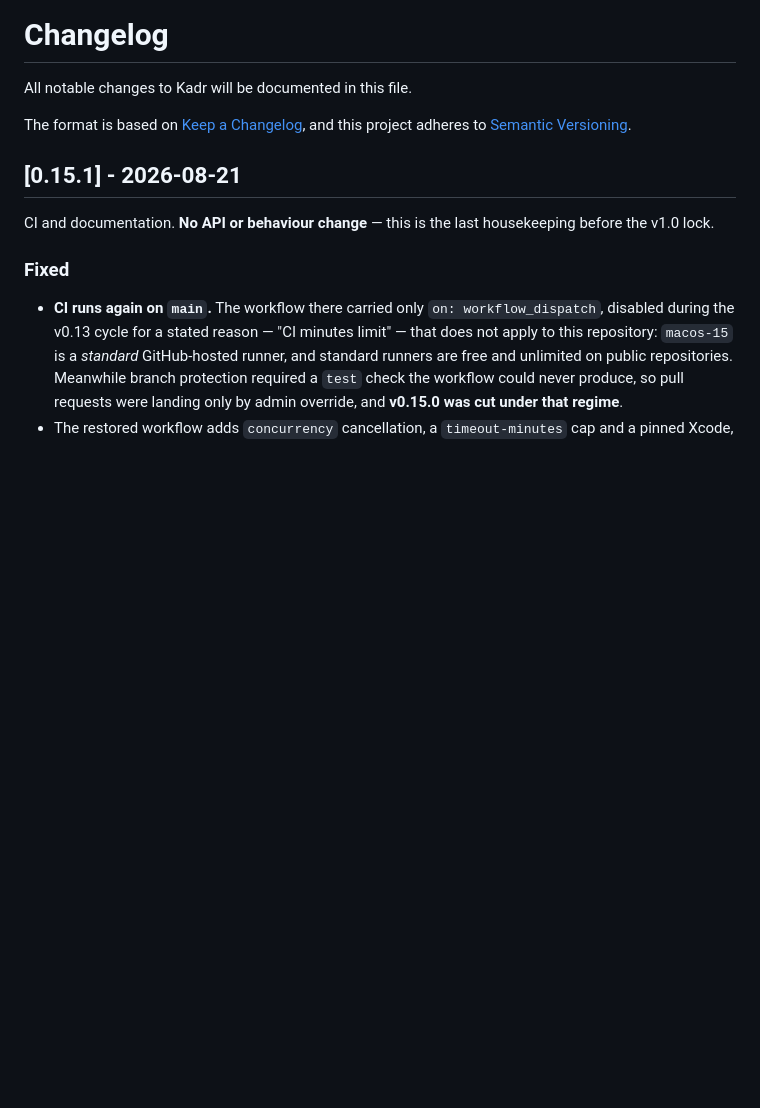
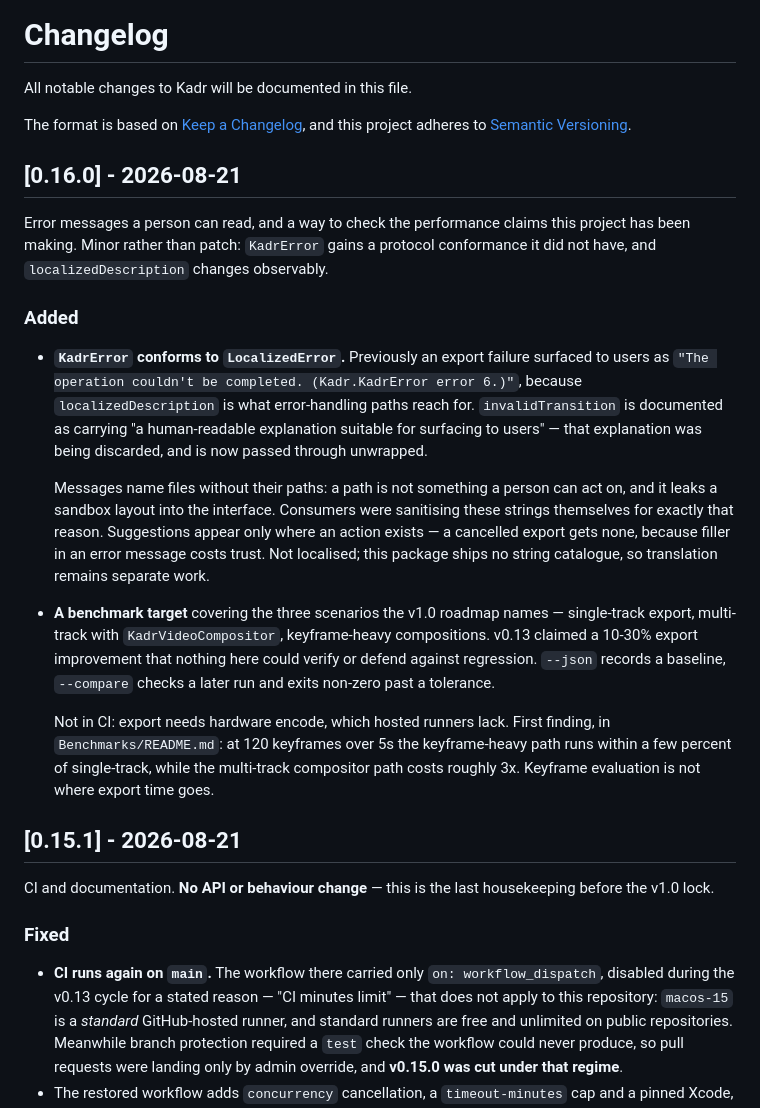
Before and after one commit to SteliyanH/kadr, a Markdown page: CHANGELOG.md, the part around the change. Rendered like a GitHub page; blank space fills up the shorter version.

Commit message:
release(v0.16.0): CHANGELOG

```diff
--- a/CHANGELOG.md
+++ b/CHANGELOG.md
@@ -3,6 +3,41 @@
 All notable changes to Kadr will be documented in this file.
 
 The format is based on [Keep a Changelog](https://keepachangelog.com/), and this project adheres to [Semantic Versioning](https://semver.org/).
+
+## [0.16.0] - 2026-08-21
+
+Error messages a person can read, and a way to check the performance claims
+this project has been making. Minor rather than patch: `KadrError` gains a
+protocol conformance it did not have, and `localizedDescription` changes
+observably.
+
+### Added
+
+- **`KadrError` conforms to `LocalizedError`.** Previously an export failure
+  surfaced to users as `"The operation couldn't be completed. (Kadr.KadrError
+  error 6.)"`, because `localizedDescription` is what error-handling paths
+  reach for. `invalidTransition` is documented as carrying "a human-readable
+  explanation suitable for surfacing to users" — that explanation was being
+  discarded, and is now passed through unwrapped.
+
+  Messages name files without their paths: a path is not something a person can
+  act on, and it leaks a sandbox layout into the interface. Consumers were
+  sanitising these strings themselves for exactly that reason. Suggestions
+  appear only where an action exists — a cancelled export gets none, because
+  filler in an error message costs trust. Not localised; this package ships no
+  string catalogue, so translation remains separate work.
+
+- **A benchmark target** covering the three scenarios the v1.0 roadmap names —
+  single-track export, multi-track with `KadrVideoCompositor`, keyframe-heavy
+  compositions. v0.13 claimed a 10-30% export improvement that nothing here
+  could verify or defend against regression. `--json` records a baseline,
+  `--compare` checks a later run and exits non-zero past a tolerance.
+
+  Not in CI: export needs hardware encode, which hosted runners lack. First
+  finding, in `Benchmarks/README.md`: at 120 keyframes over 5s the
+  keyframe-heavy path runs within a few percent of single-track, while the
+  multi-track compositor path costs roughly 3x. Keyframe evaluation is not
+  where export time goes.
 
 ## [0.15.1] - 2026-08-21
 
```
